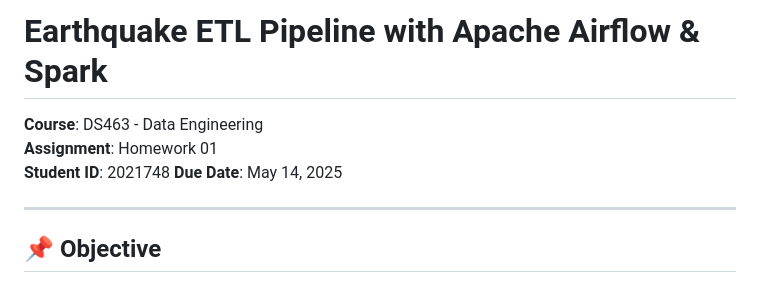
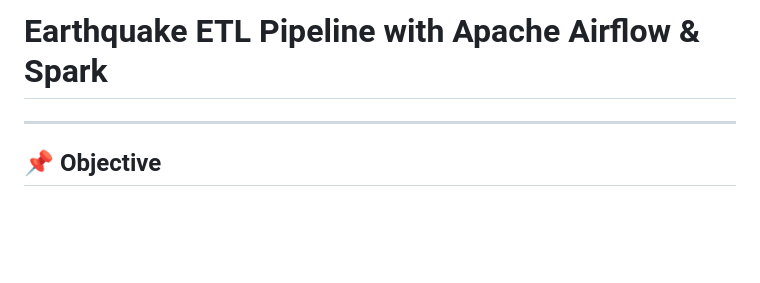
Before and after one commit to ibrahimm7004/python-projects, a Markdown page: earthquake-etl-pipeline/README.md, the part around the change. Rendered like a GitHub page; blank space fills up the shorter version.

```diff
--- a/earthquake-etl-pipeline/README.md
+++ b/earthquake-etl-pipeline/README.md
@@ -1,9 +1,4 @@
 # Earthquake ETL Pipeline with Apache Airflow & Spark
-
-**Course**: DS463 - Data Engineering
-**Assignment**: Homework 01
-**Student ID**: 2021748
-**Due Date**: May 14, 2025
 
 ---
 
```
